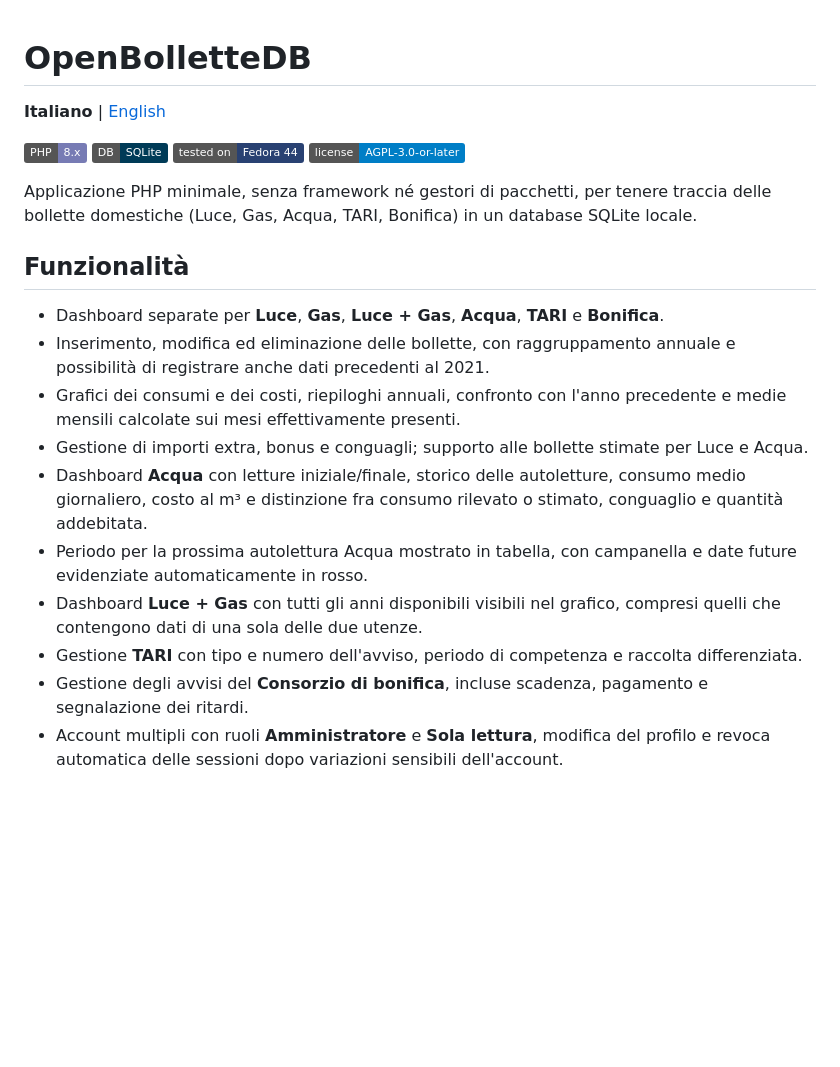
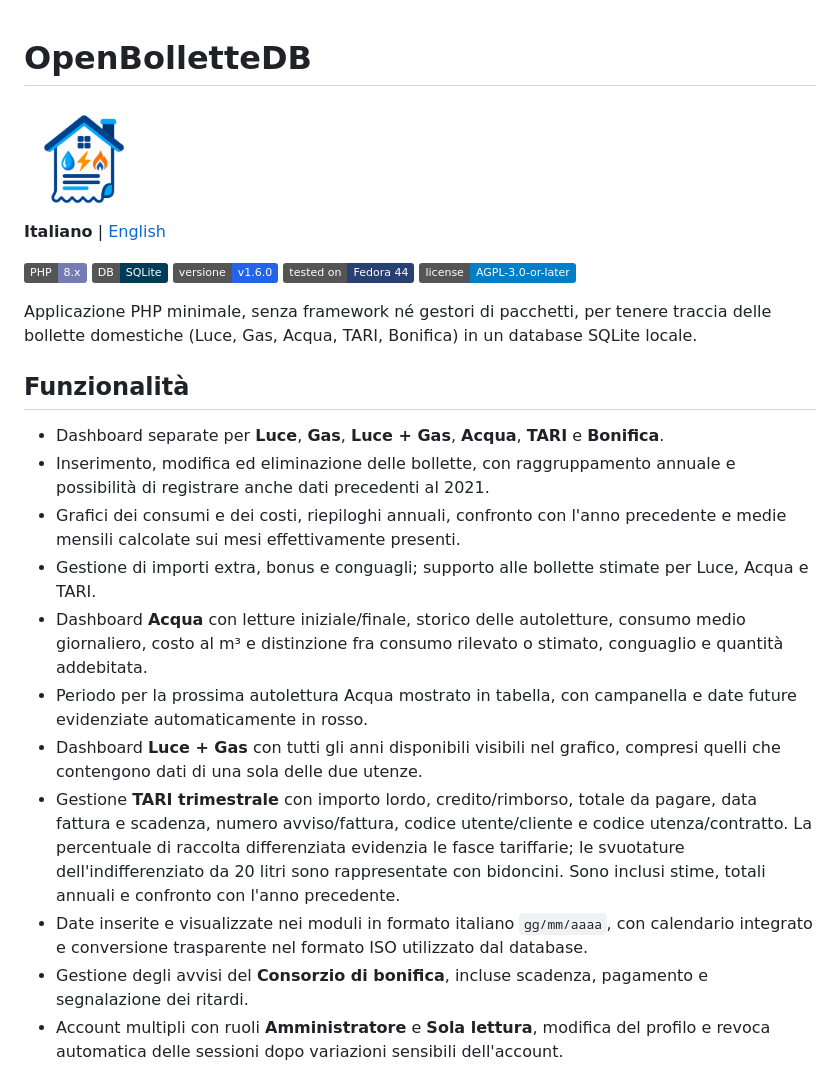
Before and after one commit to markhawks/openbollettedb, a Markdown page: README.md, the part around the change. Drawn GitHub-style; pictures changed too: assets/img/openbollettedb-icon.png (added); badges without logos; blank space fills up the shorter version.

Commit message:
Rilascia OpenBolletteDB v1.6.0

```diff
--- a/README.md
+++ b/README.md
@@ -1,9 +1,12 @@
 # OpenBolletteDB
+
+<img src="assets/img/openbollettedb-icon.png" alt="Icona OpenBolletteDB" width="120">
 
 **Italiano** | [English](README.en.md)
 
 ![PHP](https://img.shields.io/badge/PHP-8.x-777BB4?logo=php&logoColor=white)
 ![Database](https://img.shields.io/badge/DB-SQLite-003B57?logo=sqlite&logoColor=white)
+![Versione](https://img.shields.io/badge/versione-v1.6.0-2563eb)
 ![Tested on](https://img.shields.io/badge/tested%20on-Fedora%2044-294172?logo=fedora&logoColor=white)
 [![License: AGPL v3+](https://img.shields.io/badge/license-AGPL--3.0--or--later-blue)](LICENSE)
 
@@ -17,14 +20,19 @@ domestiche (Luce, Gas, Acqua, TARI, Bonifica) in un database SQLite locale.
   registrare anche dati precedenti al 2021.
 - Grafici dei consumi e dei costi, riepiloghi annuali, confronto con l'anno precedente e medie mensili
   calcolate sui mesi effettivamente presenti.
-- Gestione di importi extra, bonus e conguagli; supporto alle bollette stimate per Luce e Acqua.
+- Gestione di importi extra, bonus e conguagli; supporto alle bollette stimate per Luce, Acqua e TARI.
 - Dashboard **Acqua** con letture iniziale/finale, storico delle autoletture, consumo medio giornaliero,
   costo al m³ e distinzione fra consumo rilevato o stimato, conguaglio e quantità addebitata.
 - Periodo per la prossima autolettura Acqua mostrato in tabella, con campanella e date future
   evidenziate automaticamente in rosso.
 - Dashboard **Luce + Gas** con tutti gli anni disponibili visibili nel grafico, compresi quelli che
   contengono dati di una sola delle due utenze.
-- Gestione **TARI** con tipo e numero dell'avviso, periodo di competenza e raccolta differenziata.
+- Gestione **TARI trimestrale** con importo lordo, credito/rimborso, totale da pagare, data fattura e
+  scadenza, numero avviso/fattura, codice utente/cliente e codice utenza/contratto. La percentuale di
+  raccolta differenziata evidenzia le fasce tariffarie; le svuotature dell'indifferenziato da 20 litri
+  sono rappresentate con bidoncini. Sono inclusi stime, totali annuali e confronto con l'anno precedente.
+- Date inserite e visualizzate nei moduli in formato italiano `gg/mm/aaaa`, con calendario integrato e
+  conversione trasparente nel formato ISO utilizzato dal database.
 - Gestione degli avvisi del **Consorzio di bonifica**, incluse scadenza, pagamento e segnalazione dei
   ritardi.
 - Account multipli con ruoli **Amministratore** e **Sola lettura**, modifica del profilo e revoca
```
Also changed, not shown: README.en.md (+10 -2 lines), 11 other files.
